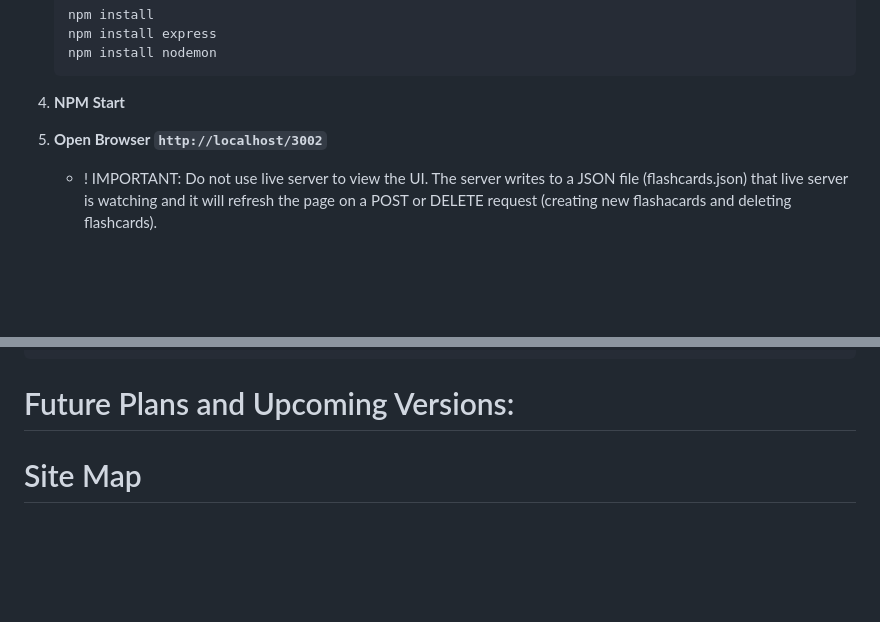
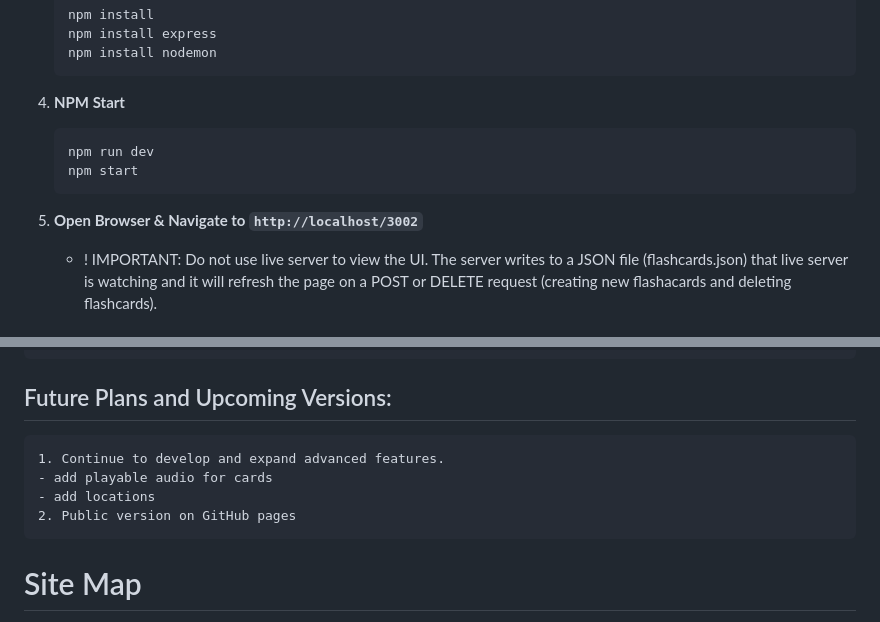
Before and after one commit to wslider/malayalam-explorer-experimental, a Markdown page: README.md, 2 parts joined by grey strips. GitHub-like rendering; blank space fills up the shorter version.

````diff
--- a/README.md
+++ b/README.md
@@ -54,8 +54,12 @@ Educational app for Malayali diaspora and Travelers seeking to explore Kerala's
    npm install nodemon
    ```
 4. **NPM Start**
+    ```bash
+    npm run dev
+    npm start
+    ```
 
-5. **Open Browser `http://localhost/3002`**
+5. **Open Browser & Navigate to `http://localhost/3002`**
     - ! IMPORTANT: Do not use live server to view the UI. The server writes to a JSON file (flashcards.json) that live server is watching and it will refresh the page on a POST or DELETE request (creating new flashacards and deleting flashcards).
 
 
@@ -120,8 +124,11 @@ Educational app for Malayali diaspora and Travelers seeking to explore Kerala's
     10. Add additional Flashcards.
     11. ... add additional stretch goals (commit each new feature).
 
-# Future Plans and Upcoming Versions:
-
+## Future Plans and Upcoming Versions:
+    1. Continue to develop and expand advanced features.
+    - add playable audio for cards
+    - add locations
+    2. Public version on GitHub pages
 
 
 
````
